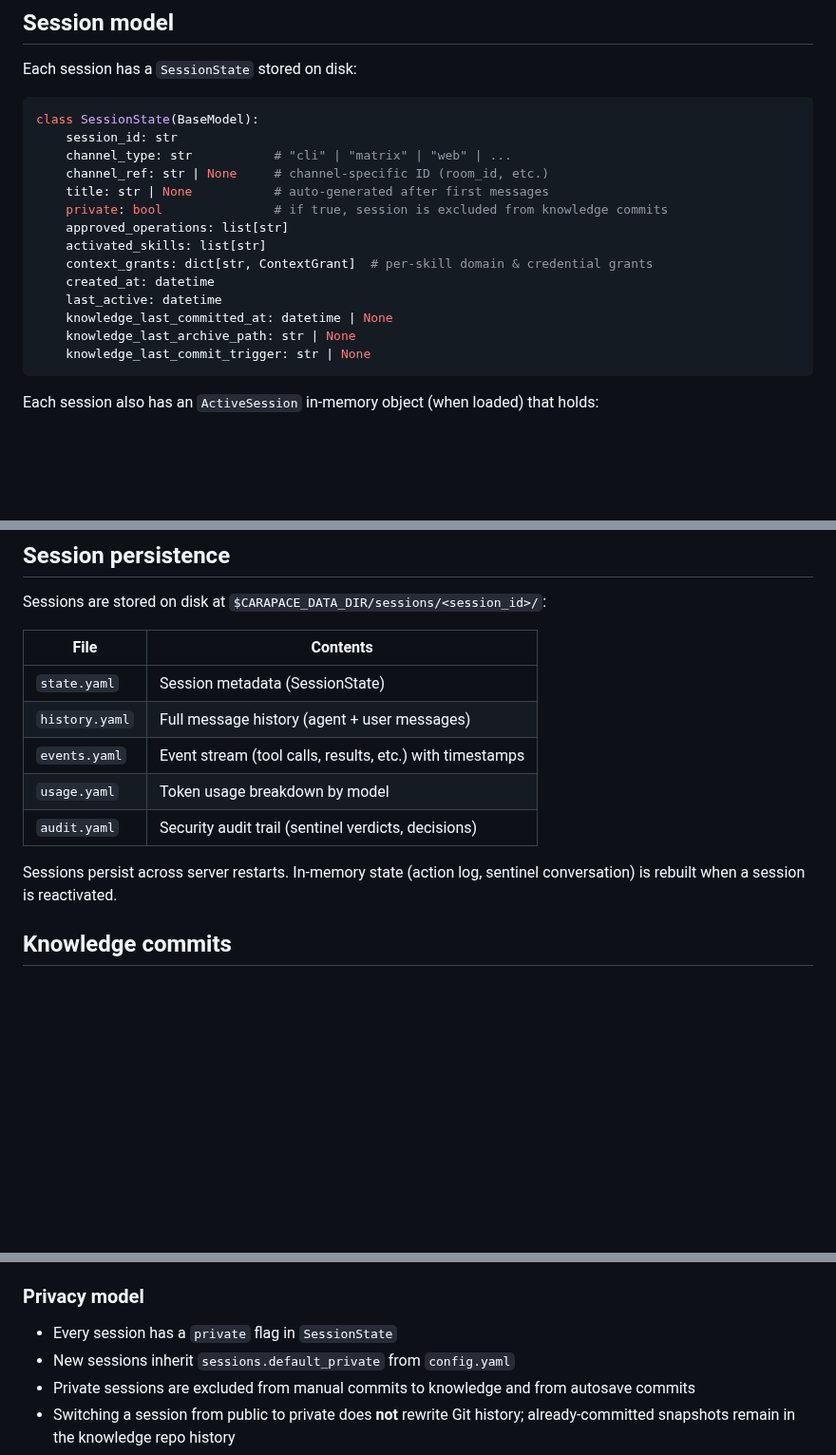
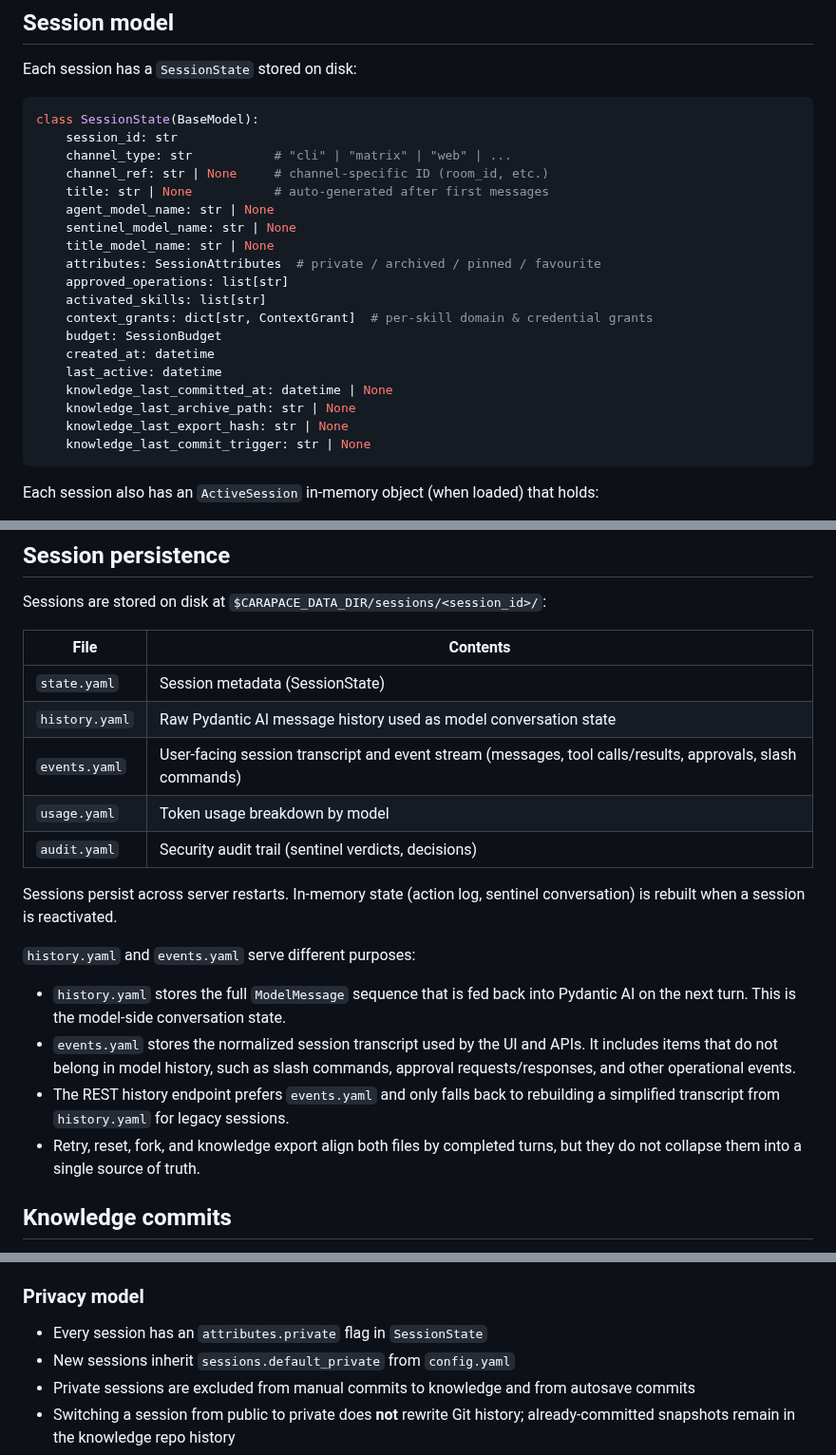
Before and after one commit to thiesgerken/carapace, a Markdown page: docs/sessions-and-channels.md, 3 parts joined by grey strips. Shown at 95% size. GitHub-like rendering; blank space fills up the shorter version.

Commit message:
📋 docs: clarify roles of events.yaml and history.yaml better

````diff
--- a/docs/sessions-and-channels.md
+++ b/docs/sessions-and-channels.md
@@ -12,14 +12,19 @@ class SessionState(BaseModel):
     channel_type: str           # "cli" | "matrix" | "web" | ...
     channel_ref: str | None     # channel-specific ID (room_id, etc.)
     title: str | None           # auto-generated after first messages
-    private: bool               # if true, session is excluded from knowledge commits
+    agent_model_name: str | None
+    sentinel_model_name: str | None
+    title_model_name: str | None
+    attributes: SessionAttributes  # private / archived / pinned / favourite
     approved_operations: list[str]
     activated_skills: list[str]
     context_grants: dict[str, ContextGrant]  # per-skill domain & credential grants
+    budget: SessionBudget
     created_at: datetime
     last_active: datetime
     knowledge_last_committed_at: datetime | None
     knowledge_last_archive_path: str | None
+    knowledge_last_export_hash: str | None
     knowledge_last_commit_trigger: str | None
 ```
 
@@ -35,15 +40,22 @@ Each session also has an `ActiveSession` in-memory object (when loaded) that hol
 
 Sessions are stored on disk at `$CARAPACE_DATA_DIR/sessions/<session_id>/`:
 
-| File           | Contents                                                 |
-| -------------- | -------------------------------------------------------- |
-| `state.yaml`   | Session metadata (SessionState)                          |
-| `history.yaml` | Full message history (agent + user messages)             |
-| `events.yaml`  | Event stream (tool calls, results, etc.) with timestamps |
-| `usage.yaml`   | Token usage breakdown by model                           |
-| `audit.yaml`   | Security audit trail (sentinel verdicts, decisions)      |
+| File           | Contents                                                                                                  |
+| -------------- | --------------------------------------------------------------------------------------------------------- |
+| `state.yaml`   | Session metadata (SessionState)                                                                           |
+| `history.yaml` | Raw Pydantic AI message history used as model conversation state                                          |
+| `events.yaml`  | User-facing session transcript and event stream (messages, tool calls/results, approvals, slash commands) |
+| `usage.yaml`   | Token usage breakdown by model                                                                            |
+| `audit.yaml`   | Security audit trail (sentinel verdicts, decisions)                                                       |
 
 Sessions persist across server restarts. In-memory state (action log, sentinel conversation) is rebuilt when a session is reactivated.
+
+`history.yaml` and `events.yaml` serve different purposes:
+
+- `history.yaml` stores the full `ModelMessage` sequence that is fed back into Pydantic AI on the next turn. This is the model-side conversation state.
+- `events.yaml` stores the normalized session transcript used by the UI and APIs. It includes items that do not belong in model history, such as slash commands, approval requests/responses, and other operational events.
+- The REST history endpoint prefers `events.yaml` and only falls back to rebuilding a simplified transcript from `history.yaml` for legacy sessions.
+- Retry, reset, fork, and knowledge export align both files by completed turns, but they do not collapse them into a single source of truth.
 
 ## Knowledge commits
 
@@ -56,7 +68,7 @@ Carapace can optionally commit session histories into the Git-backed knowledge r
 
 ### Privacy model
 
-- Every session has a `private` flag in `SessionState`
+- Every session has an `attributes.private` flag in `SessionState`
 - New sessions inherit `sessions.default_private` from `config.yaml`
 - Private sessions are excluded from manual commits to knowledge and from autosave commits
 - Switching a session from public to private does **not** rewrite Git history; already-committed snapshots remain in the knowledge repo history
````
Also changed, not shown: docs/security.md (+6 -0 lines).
